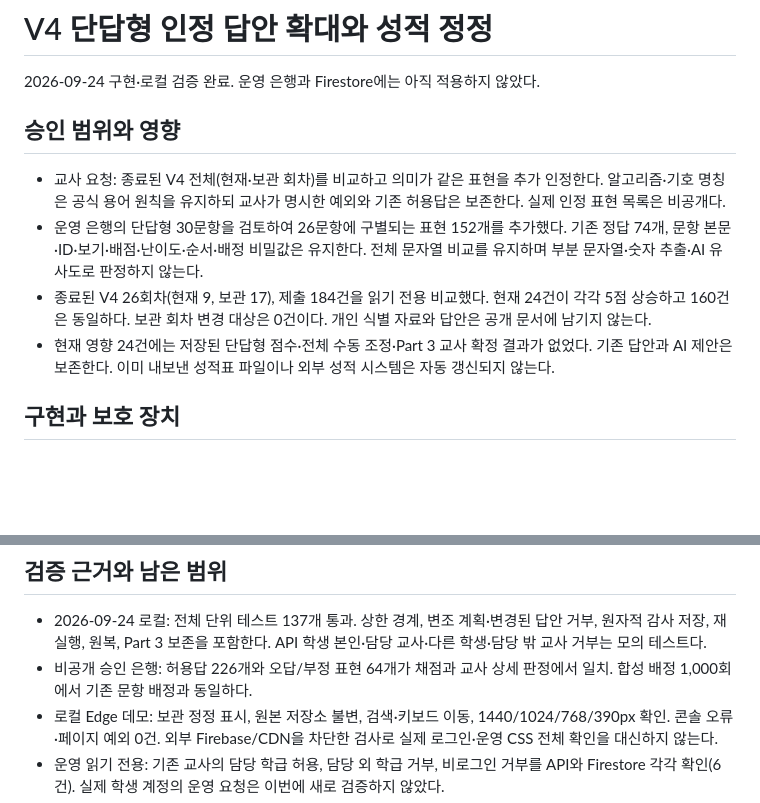
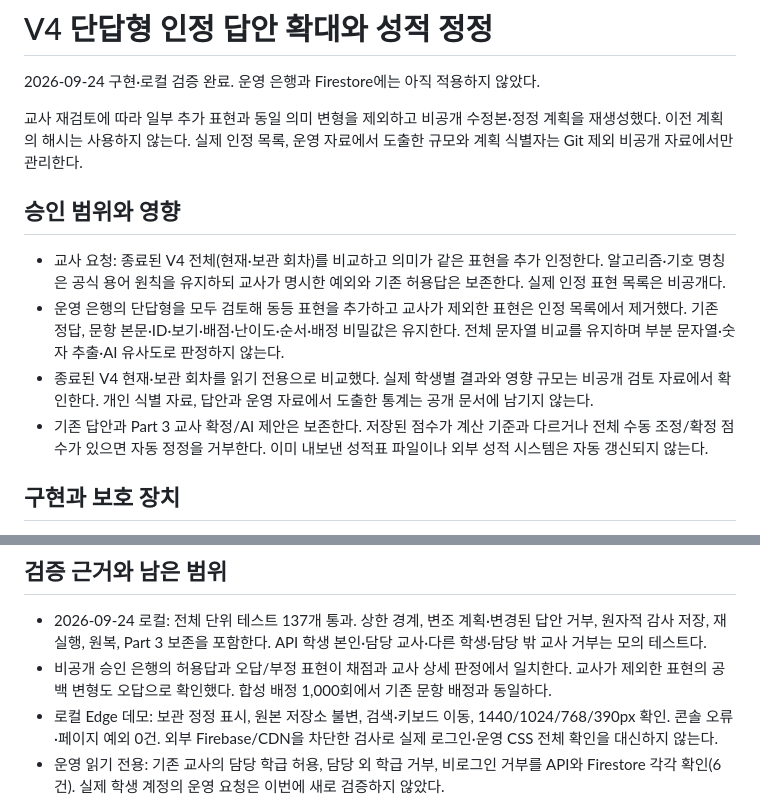
Before and after one commit to DonghyunT/algorithm-studio, a Markdown page: docs/V4_OBJECTIVE_CORRECTION.md, 2 parts joined by grey strips. Drawn GitHub-style; blank space fills up the shorter version.

Commit message:
docs: sync teacher-reviewed correction policy without private metrics

```diff
--- a/docs/V4_OBJECTIVE_CORRECTION.md
+++ b/docs/V4_OBJECTIVE_CORRECTION.md
@@ -2,12 +2,14 @@
 
 2026-09-24 구현·로컬 검증 완료. 운영 은행과 Firestore에는 아직 적용하지 않았다.
 
+교사 재검토에 따라 일부 추가 표현과 동일 의미 변형을 제외하고 비공개 수정본·정정 계획을 재생성했다. 이전 계획의 해시는 사용하지 않는다. 실제 인정 목록, 운영 자료에서 도출한 규모와 계획 식별자는 Git 제외 비공개 자료에서만 관리한다.
+
 ## 승인 범위와 영향
 
 - 교사 요청: 종료된 V4 전체(현재·보관 회차)를 비교하고 의미가 같은 표현을 추가 인정한다. 알고리즘·기호 명칭은 공식 용어 원칙을 유지하되 교사가 명시한 예외와 기존 허용답은 보존한다. 실제 인정 표현 목록은 비공개다.
-- 운영 은행의 단답형 30문항을 검토하여 26문항에 구별되는 표현 152개를 추가했다. 기존 정답 74개, 문항 본문·ID·보기·배점·난이도·순서·배정 비밀값은 유지한다. 전체 문자열 비교를 유지하며 부분 문자열·숫자 추출·AI 유사도로 판정하지 않는다.
-- 종료된 V4 26회차(현재 9, 보관 17), 제출 184건을 읽기 전용 비교했다. 현재 24건이 각각 5점 상승하고 160건은 동일하다. 보관 회차 변경 대상은 0건이다. 개인 식별 자료와 답안은 공개 문서에 남기지 않는다.
-- 현재 영향 24건에는 저장된 단답형 점수·전체 수동 조정·Part 3 교사 확정 결과가 없었다. 기존 답안과 AI 제안은 보존한다. 이미 내보낸 성적표 파일이나 외부 성적 시스템은 자동 갱신되지 않는다.
+- 운영 은행의 단답형을 모두 검토해 동등 표현을 추가하고 교사가 제외한 표현은 인정 목록에서 제거했다. 기존 정답, 문항 본문·ID·보기·배점·난이도·순서·배정 비밀값은 유지한다. 전체 문자열 비교를 유지하며 부분 문자열·숫자 추출·AI 유사도로 판정하지 않는다.
+- 종료된 V4 현재·보관 회차를 읽기 전용으로 비교했다. 실제 학생별 결과와 영향 규모는 비공개 검토 자료에서 확인한다. 개인 식별 자료, 답안과 운영 자료에서 도출한 통계는 공개 문서에 남기지 않는다.
+- 기존 답안과 Part 3 교사 확정/AI 제안은 보존한다. 저장된 점수가 계산 기준과 다르거나 전체 수동 조정/확정 점수가 있으면 자동 정정을 거부한다. 이미 내보낸 성적표 파일이나 외부 성적 시스템은 자동 갱신되지 않는다.
 
 ## 구현과 보호 장치
 
@@ -39,7 +41,7 @@ node tools/apply-objective-regrade.cjs --plan scratch/v4-review/regrade-plan.jso
 ## 검증 근거와 남은 범위
 
 - 2026-09-24 로컬: 전체 단위 테스트 137개 통과. 상한 경계, 변조 계획·변경된 답안 거부, 원자적 감사 저장, 재실행, 원복, Part 3 보존을 포함한다. API 학생 본인·담당 교사·다른 학생·담당 밖 교사 거부는 모의 테스트다.
-- 비공개 승인 은행: 허용답 226개와 오답/부정 표현 64개가 채점과 교사 상세 판정에서 일치. 합성 배정 1,000회에서 기존 문항 배정과 동일하다.
+- 비공개 승인 은행의 허용답과 오답/부정 표현이 채점과 교사 상세 판정에서 일치한다. 교사가 제외한 표현의 공백 변형도 오답으로 확인했다. 합성 배정 1,000회에서 기존 문항 배정과 동일하다.
 - 로컬 Edge 데모: 보관 정정 표시, 원본 저장소 불변, 검색·키보드 이동, 1440/1024/768/390px 확인. 콘솔 오류·페이지 예외 0건. 외부 Firebase/CDN을 차단한 검사로 실제 로그인·운영 CSS 전체 확인을 대신하지 않는다.
 - 운영 읽기 전용: 기존 교사의 담당 학급 허용, 담당 외 학급 거부, 비로그인 거부를 API와 Firestore 각각 확인(6건). 실제 학생 계정의 운영 요청은 이번에 새로 검증하지 않았다.
 - 운영 배포·은행 교체·DB 정정·정정 후 실제 서버 점수 일치는 아직 미완료다. 운영 병합은 `AGENTS.md` 5절의 별도 승인 대상이다.
```
Also changed, not shown: PRD.md (+4 -4 lines), docs/HANDOFF.md (+3 -1 lines).
